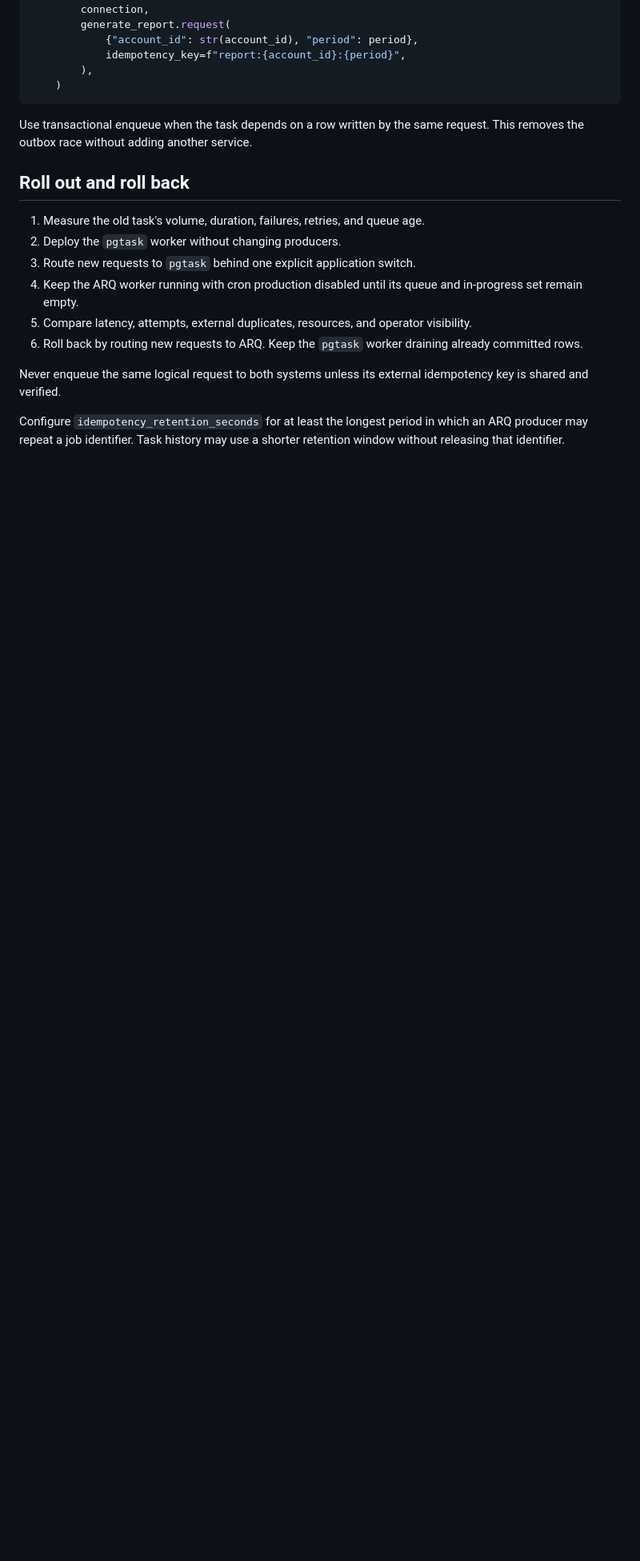
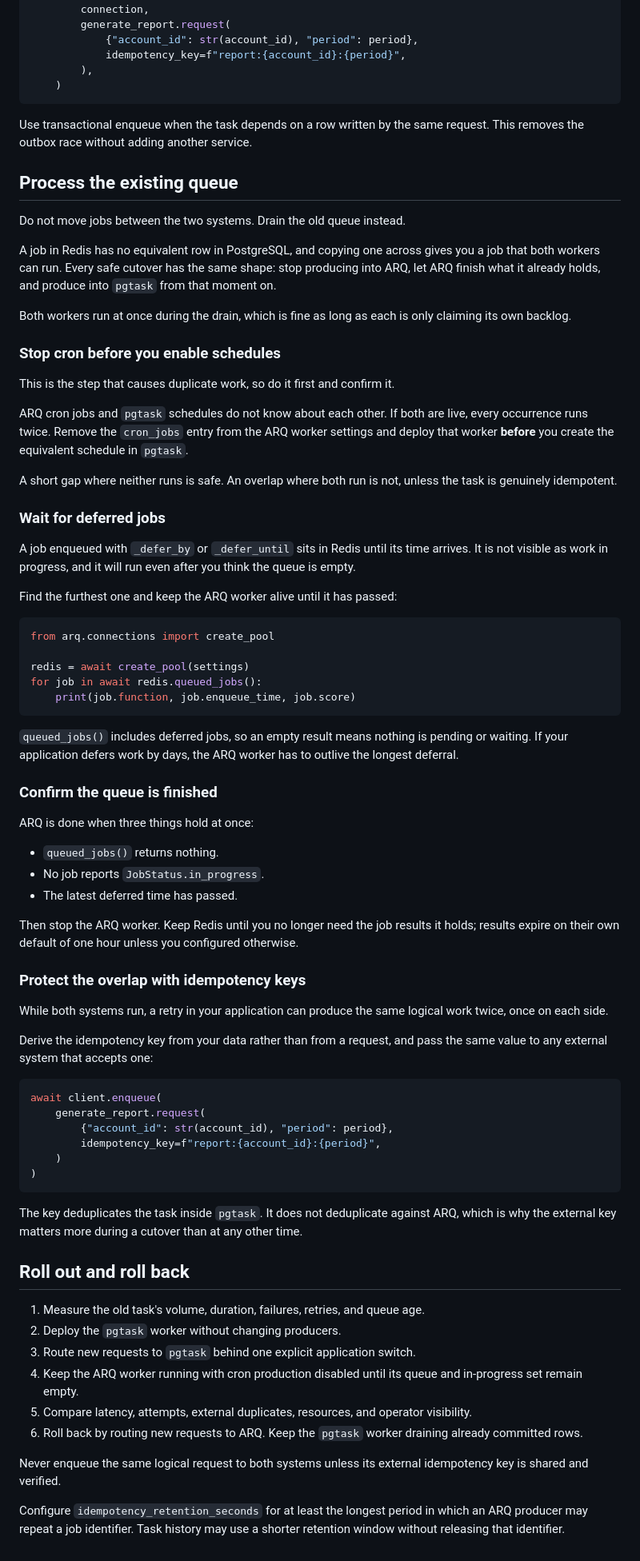
Before and after one commit to Kludex/pgtask, a Markdown page: docs/migrate-from-arq.md, the part around the change. Shown at 80% size. GitHub-like rendering; blank space fills up the shorter version.

````diff
--- a/docs/migrate-from-arq.md
+++ b/docs/migrate-from-arq.md
@@ -109,6 +109,77 @@ async with connection.transaction():
 
 Use transactional enqueue when the task depends on a row written by the same request. This removes the outbox race without adding another service.
 
+## Process the existing queue
+
+Do not move jobs between the two systems. Drain the old queue instead.
+
+A job in Redis has no equivalent row in PostgreSQL, and copying one across gives you a job that both
+workers can run. Every safe cutover has the same shape: stop producing into ARQ, let ARQ finish what
+it already holds, and produce into `pgtask` from that moment on.
+
+Both workers run at once during the drain, which is fine as long as each is only claiming its own
+backlog.
+
+### Stop cron before you enable schedules
+
+This is the step that causes duplicate work, so do it first and confirm it.
+
+ARQ cron jobs and `pgtask` schedules do not know about each other. If both are live, every occurrence
+runs twice. Remove the `cron_jobs` entry from the ARQ worker settings and deploy that worker **before**
+you create the equivalent schedule in `pgtask`.
+
+A short gap where neither runs is safe. An overlap where both run is not, unless the task is
+genuinely idempotent.
+
+### Wait for deferred jobs
+
+A job enqueued with `_defer_by` or `_defer_until` sits in Redis until its time arrives. It is not
+visible as work in progress, and it will run even after you think the queue is empty.
+
+Find the furthest one and keep the ARQ worker alive until it has passed:
+
+```python
+from arq.connections import create_pool
+
+redis = await create_pool(settings)
+for job in await redis.queued_jobs():
+    print(job.function, job.enqueue_time, job.score)
+```
+
+`queued_jobs()` includes deferred jobs, so an empty result means nothing is pending or waiting. If
+your application defers work by days, the ARQ worker has to outlive the longest deferral.
+
+### Confirm the queue is finished
+
+ARQ is done when three things hold at once:
+
+- `queued_jobs()` returns nothing.
+- No job reports `JobStatus.in_progress`.
+- The latest deferred time has passed.
+
+Then stop the ARQ worker. Keep Redis until you no longer need the job results it holds; results
+expire on their own default of one hour unless you configured otherwise.
+
+### Protect the overlap with idempotency keys
+
+While both systems run, a retry in your application can produce the same logical work twice, once on
+each side.
+
+Derive the idempotency key from your data rather than from a request, and pass the same value to any
+external system that accepts one:
+
+```python
+await client.enqueue(
+    generate_report.request(
+        {"account_id": str(account_id), "period": period},
+        idempotency_key=f"report:{account_id}:{period}",
+    )
+)
+```
+
+The key deduplicates the task inside `pgtask`. It does not deduplicate against ARQ, which is why the
+external key matters more during a cutover than at any other time.
+
 ## Roll out and roll back
 
 1. Measure the old task's volume, duration, failures, retries, and queue age.
````
Also changed, not shown: docs/migrate-from-absurd.md (+57 -0 lines).
